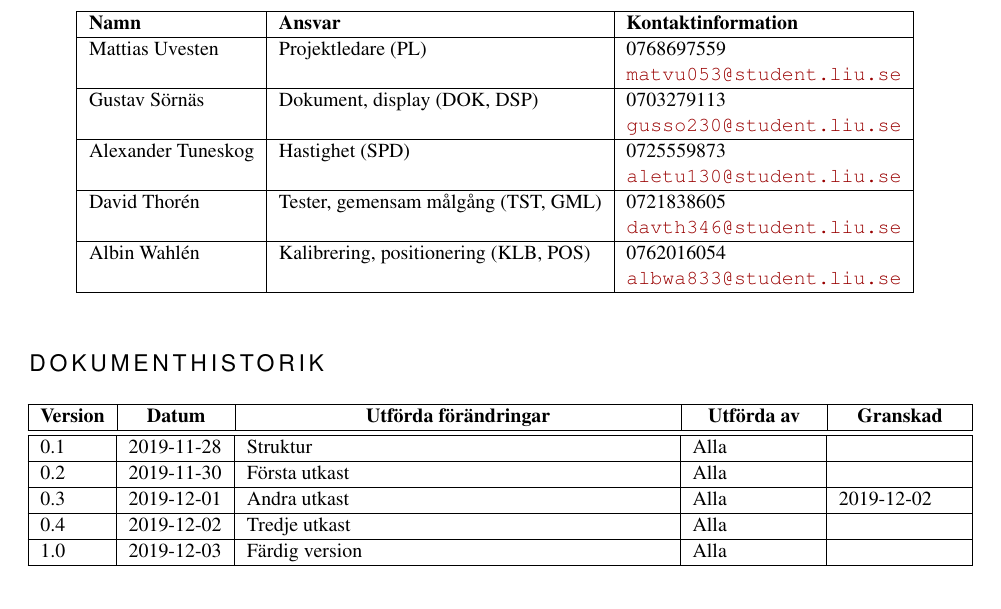
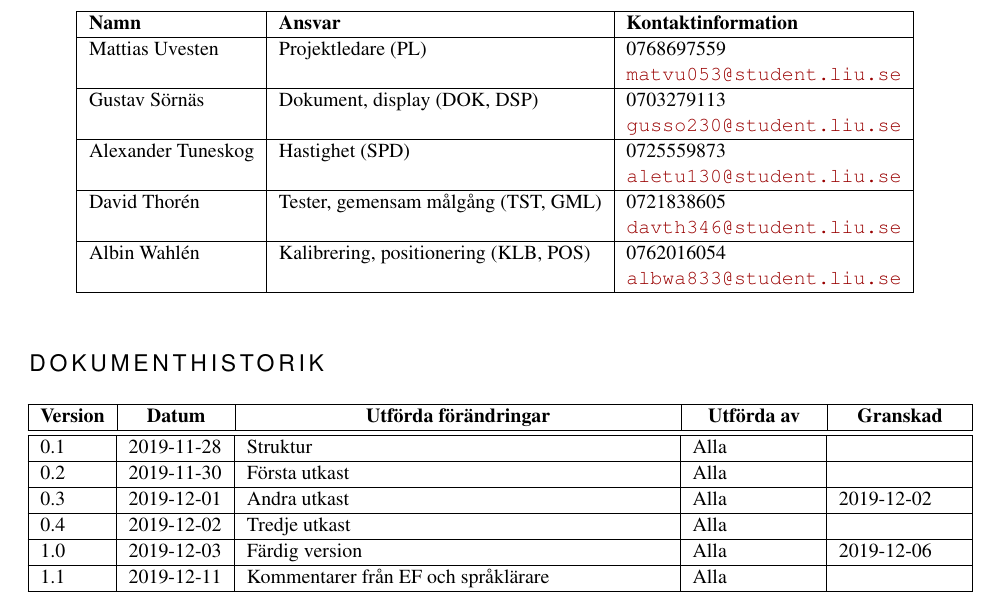
Before and after one commit to sornas/tfyy51, a LaTeX document (Dokument/Teknisk Dokumentation/root.tex): part of page 2 of 18, cut so that both start at the same text. Compiled offline with pdfLaTeX.

Commit message:
Dokumenthistorik inför granskningskorrigeringar

```diff
--- a/Dokument/Teknisk Dokumentation/root.tex
+++ b/Dokument/Teknisk Dokumentation/root.tex
@@ -87,18 +85,13 @@
   \multicolumn{1}{|c}{\bfseries Utförda förändringar} &
   \multicolumn{1}{|c}{\bfseries Utförda av} &
   \multicolumn{1}{|c|}{\bfseries Granskad}\\
-  \hline
-	\hline
-		0.1 & 2019-11-28 & Struktur & Alla & \\
-  \hline
-		0.2 & 2019-11-30 & Första utkast & Alla & \\
-  \hline
-		0.3 & 2019-12-01 & Andra utkast & Alla & 2019-12-02 \\
-  \hline
- 		0.4 & 2019-12-02 & Tredje utkast & Alla & \\
-  \hline
-		1.0 & 2019-12-03 & Färdig version & Alla & \\
-	\hline
+  \hline\hline
+  0.1 & 2019-11-28 & Struktur & Alla & \\\hline
+  0.2 & 2019-11-30 & Första utkast & Alla & \\\hline
+  0.3 & 2019-12-01 & Andra utkast & Alla & 2019-12-02 \\\hline
+  0.4 & 2019-12-02 & Tredje utkast & Alla & \\\hline
+  1.0 & 2019-12-03 & Färdig version & Alla & 2019-12-06 \\\hline
+  1.1 & 2019-12-11 & Kommentarer från EF och språklärare & Alla & \\\hline
 
 \end{tabular}
 
```
Also changed, not shown: Dokument/Teknisk Dokumentation/root.tex (26 more changed lines). Lines whose indentation alone changed are shown as unchanged.
